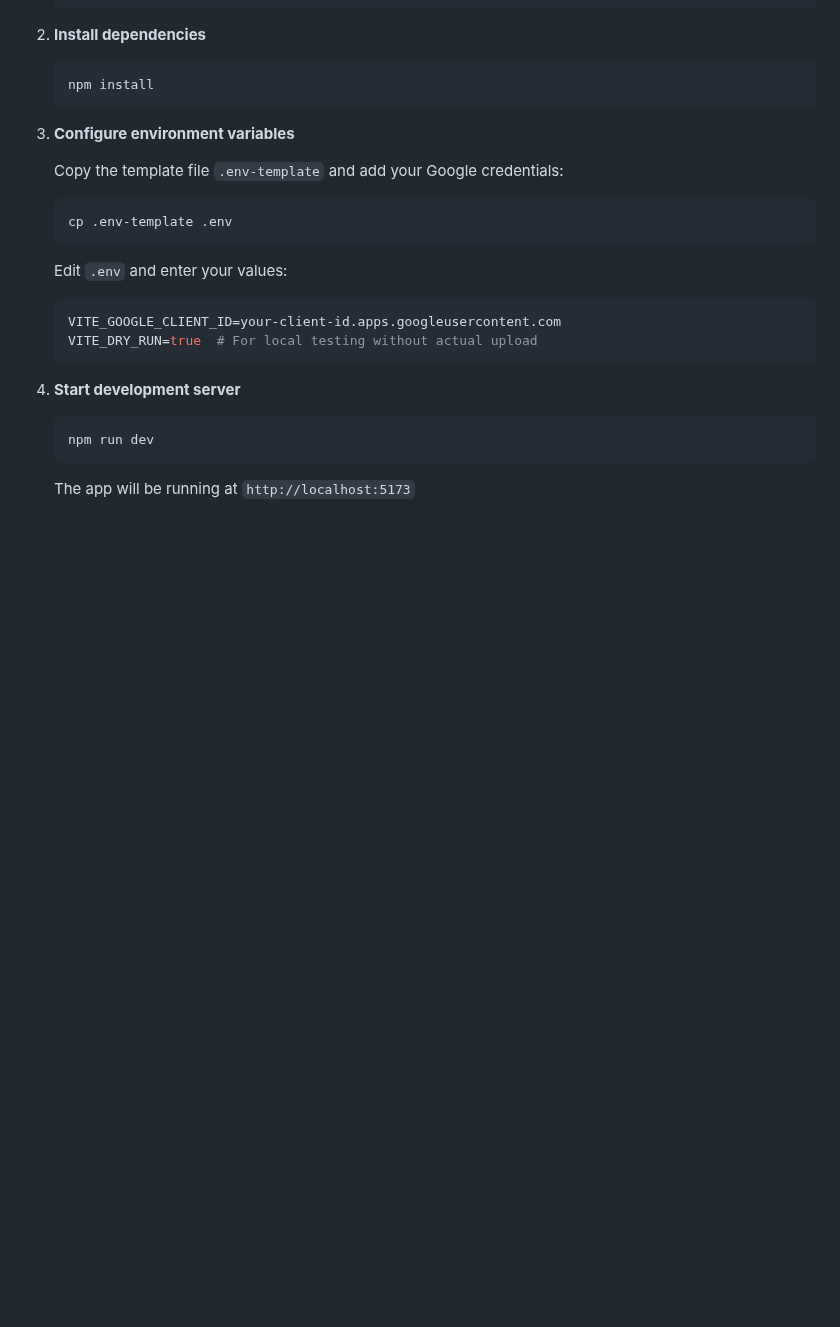
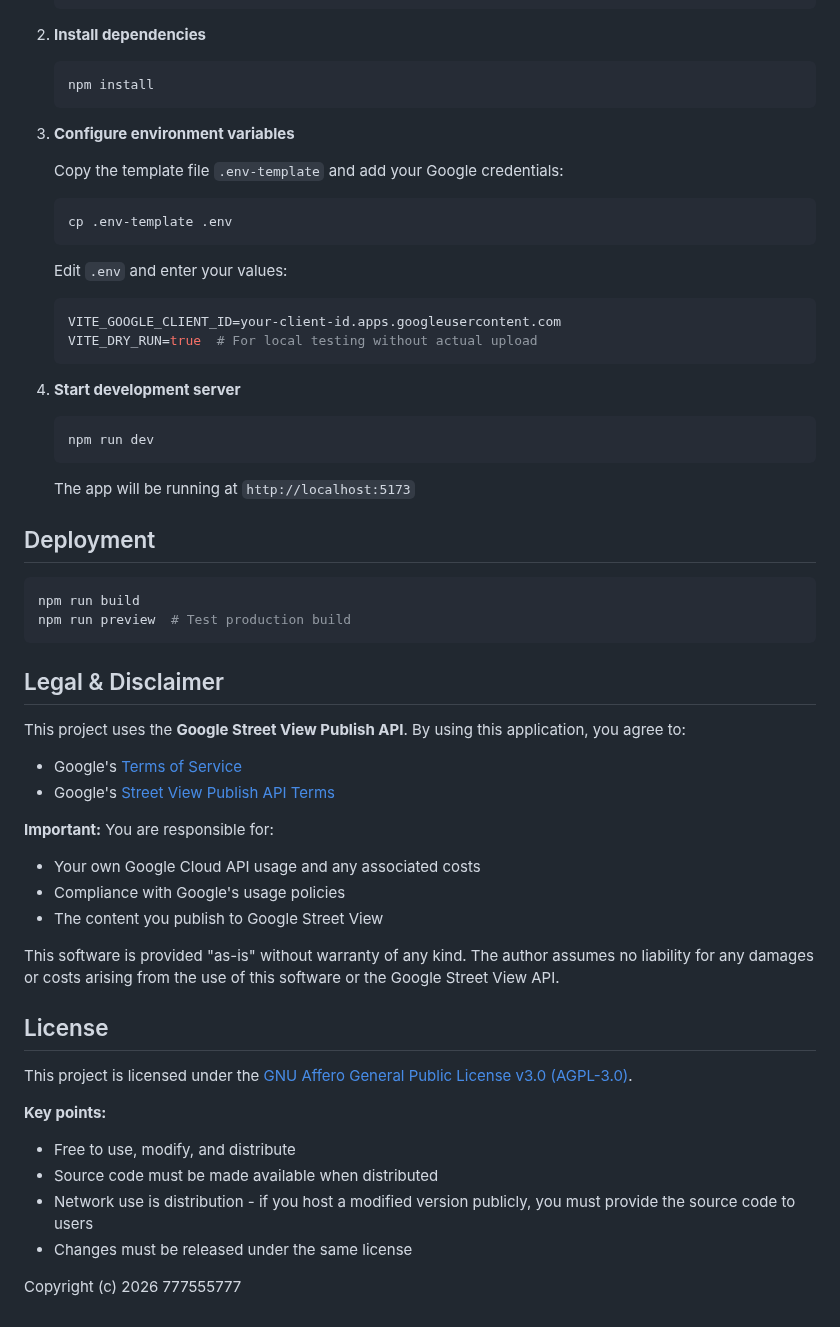
Before and after one commit to 777555777/360-gmaps-uploader, a Markdown page: README.md, the part around one of its changes. Drawn GitHub-style; blank space fills up the shorter version.

````diff
--- a/README.md
+++ b/README.md
@@ -58,3 +60,38 @@ A deployed version can be found here: [https://pano-publisher.net](https://pano-
    ```
 
    The app will be running at `http://localhost:5173`
+
+## Deployment
+
+```bash
+npm run build
+npm run preview  # Test production build
+```
+
+## Legal & Disclaimer
+
+This project uses the **Google Street View Publish API**. By using this application, you agree to:
+
+- Google's [Terms of Service](https://developers.google.com/terms)
+- Google's [Street View Publish API Terms](https://developers.google.com/streetview/publish/terms)
+
+**Important:** You are responsible for:
+
+- Your own Google Cloud API usage and any associated costs
+- Compliance with Google's usage policies
+- The content you publish to Google Street View
+
+This software is provided "as-is" without warranty of any kind. The author assumes no liability for any damages or costs arising from the use of this software or the Google Street View API.
+
+## License
+
+This project is licensed under the [GNU Affero General Public License v3.0 (AGPL-3.0)](LICENSE).
+
+**Key points:**
+
+- Free to use, modify, and distribute
+- Source code must be made available when distributed
+- Network use is distribution - if you host a modified version publicly, you must provide the source code to users
+- Changes must be released under the same license
+
+Copyright (c) 2026 777555777
````
Also changed, not shown: other parts of README.md (+3 -1 lines), docs/assets/dummy-ui-example.png, 1 other file.
